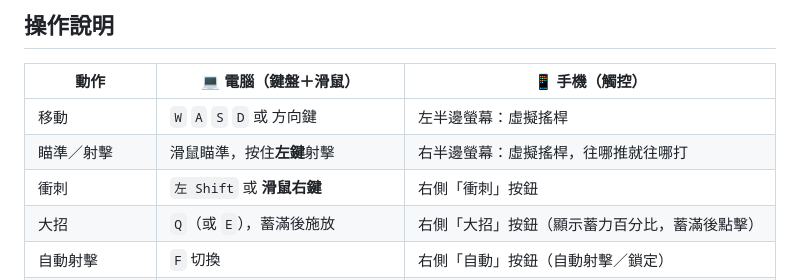
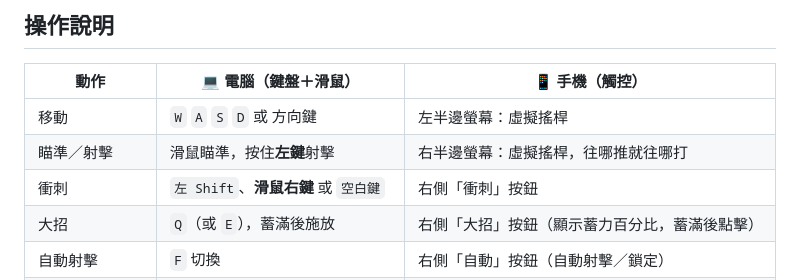
Before and after one commit to jinweihuang20/core-recycle, a Markdown page: README.md, the part around the change. GitHub-like rendering.

Commit message:
README: Space also dashes

```diff
--- a/README.md
+++ b/README.md
@@ -116,7 +116,7 @@
 | --- | --- | --- |
 | 移動 | `W` `A` `S` `D` 或 方向鍵 | 左半邊螢幕：虛擬搖桿 |
 | 瞄準／射擊 | 滑鼠瞄準，按住**左鍵**射擊 | 右半邊螢幕：虛擬搖桿，往哪推就往哪打 |
-| 衝刺 | `左 Shift` 或 **滑鼠右鍵** | 右側「衝刺」按鈕 |
+| 衝刺 | `左 Shift`、**滑鼠右鍵** 或 `空白鍵` | 右側「衝刺」按鈕 |
 | 大招 | `Q`（或 `E`），蓄滿後施放 | 右側「大招」按鈕（顯示蓄力百分比，蓄滿後點擊） |
 | 自動射擊 | `F` 切換 | 右側「自動」按鈕（自動射擊／鎖定） |
 | 暫停 | `Esc` 或 `P` | 右側最上方「暫停」按鈕 |
```
